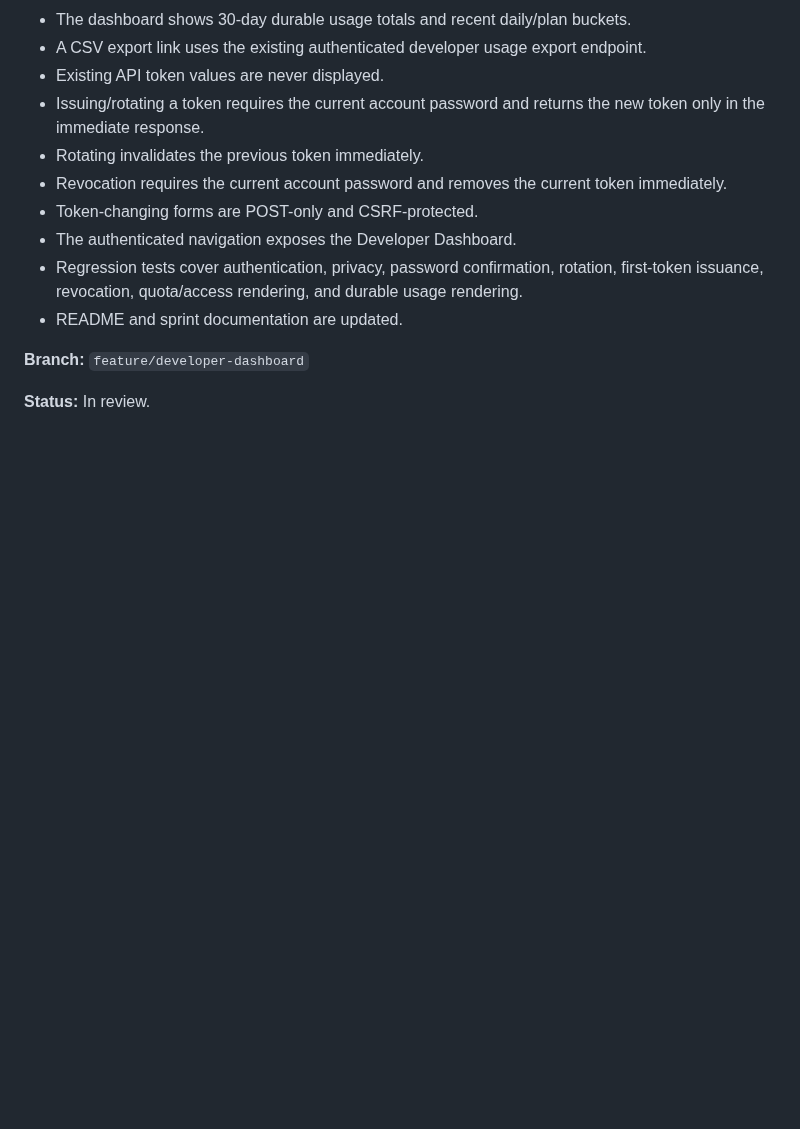
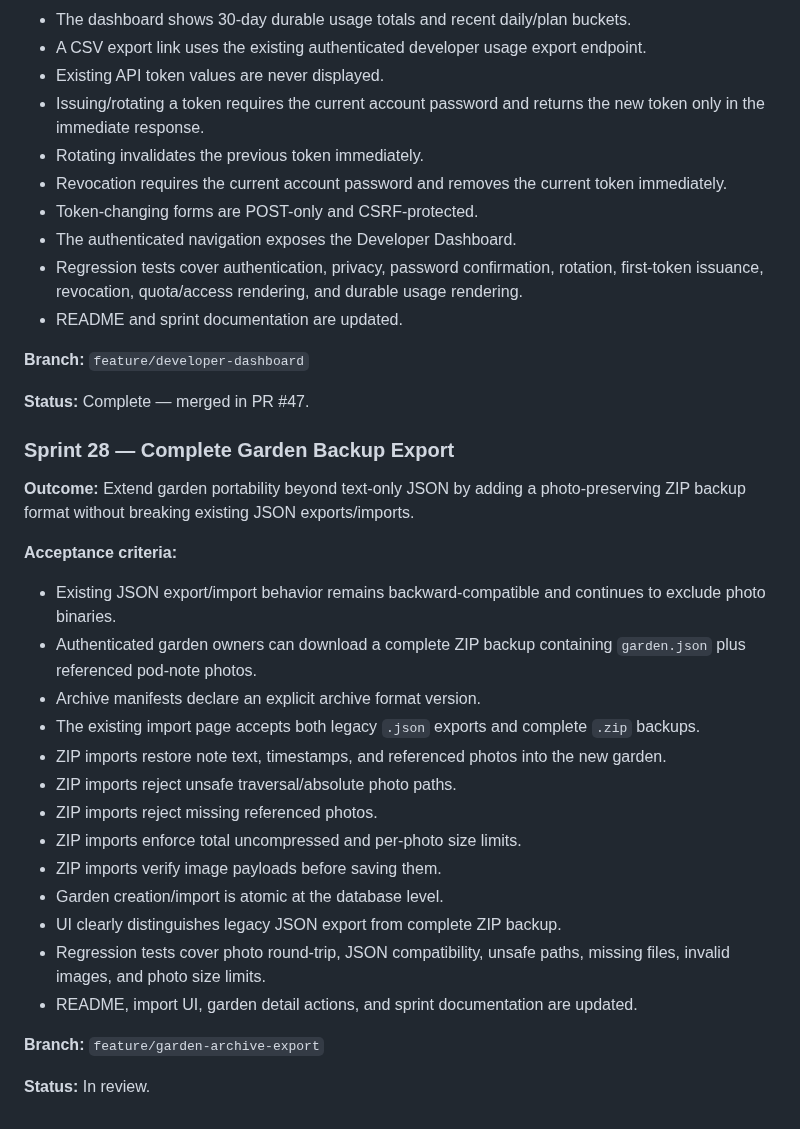
Before and after one commit to drakeg/smartgarden, a Markdown page: docs/SPRINTS.md, the part around the change. Rendered like a GitHub page; blank space fills up the shorter version.

Commit message:
Close Sprint 27 and record complete garden backup sprint

```diff
--- a/docs/SPRINTS.md
+++ b/docs/SPRINTS.md
@@ -641,4 +641,28 @@ Future product work should be recorded here or in linked GitHub issues before or
 
 **Branch:** `feature/developer-dashboard`
 
+**Status:** Complete — merged in PR #47.
+
+
+### Sprint 28 — Complete Garden Backup Export
+
+**Outcome:** Extend garden portability beyond text-only JSON by adding a photo-preserving ZIP backup format without breaking existing JSON exports/imports.
+
+**Acceptance criteria:**
+- Existing JSON export/import behavior remains backward-compatible and continues to exclude photo binaries.
+- Authenticated garden owners can download a complete ZIP backup containing `garden.json` plus referenced pod-note photos.
+- Archive manifests declare an explicit archive format version.
+- The existing import page accepts both legacy `.json` exports and complete `.zip` backups.
+- ZIP imports restore note text, timestamps, and referenced photos into the new garden.
+- ZIP imports reject unsafe traversal/absolute photo paths.
+- ZIP imports reject missing referenced photos.
+- ZIP imports enforce total uncompressed and per-photo size limits.
+- ZIP imports verify image payloads before saving them.
+- Garden creation/import is atomic at the database level.
+- UI clearly distinguishes legacy JSON export from complete ZIP backup.
+- Regression tests cover photo round-trip, JSON compatibility, unsafe paths, missing files, invalid images, and photo size limits.
+- README, import UI, garden detail actions, and sprint documentation are updated.
+
+**Branch:** `feature/garden-archive-export`
+
 **Status:** In review.
```
